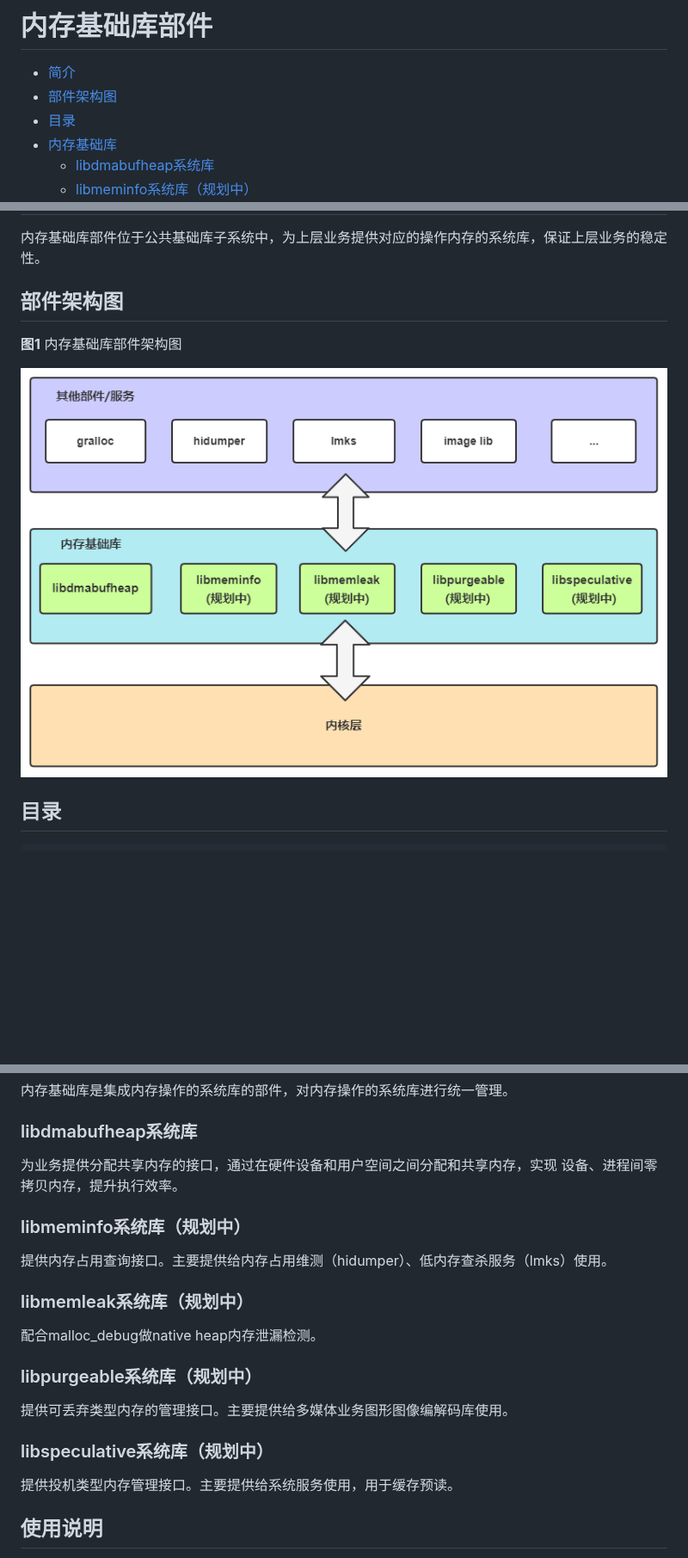
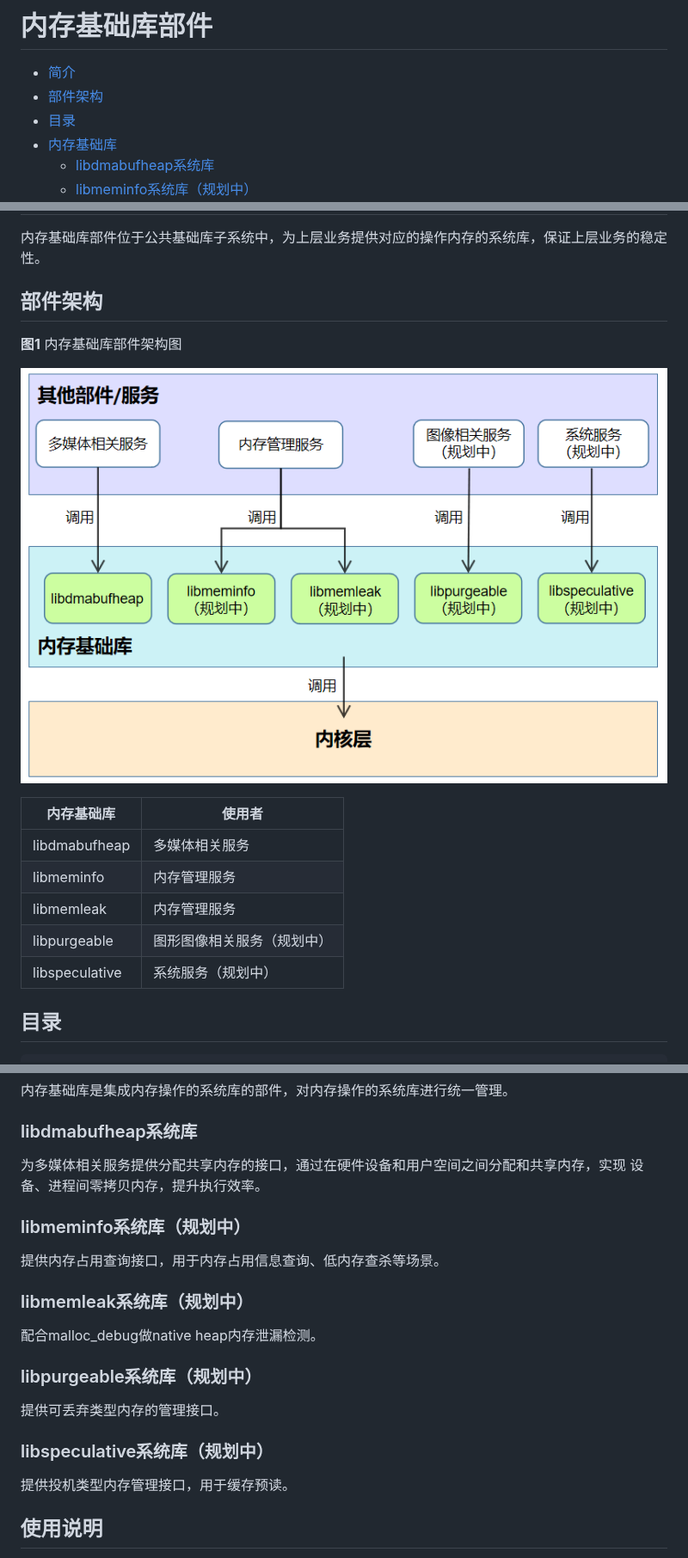
Before and after one commit to eclipse-oniro-mirrors/commonlibrary_memory_utils, a Markdown page: README_ZH.md, 3 parts joined by grey strips. Shown at 86% size. Rendered like a GitHub page; pictures changed too: figures/zh-cn_image_fwk.png; blank space fills up the shorter version.

```diff
--- a/README_ZH.md
+++ b/README_ZH.md
@@ -1,7 +1,7 @@
 # 内存基础库部件
 
 -   [简介](#section_introduction)
--   [部件架构图](#section_architecture)
+-   [部件架构](#section_architecture)
 -   [目录](#section_catalogue)
 -   [内存基础库](#section_libraries)
     -   [libdmabufheap系统库](#section_libdmabufheap)
@@ -16,11 +16,19 @@
 
 内存基础库部件位于公共基础库子系统中，为上层业务提供对应的操作内存的系统库，保证上层业务的稳定性。
 
-## 部件架构图<a name="section_architecture"></a>
+## 部件架构<a name="section_architecture"></a>
 
 **图1** 内存基础库部件架构图
 
 ![](figures/zh-cn_image_fwk.png)
+
+| 内存基础库 | 使用者                  |
+| -------------- | -------------------------- |
+| libdmabufheap  | 多媒体相关服务      |
+| libmeminfo     | 内存管理服务         |
+| libmemleak     | 内存管理服务         |
+| libpurgeable   | 图形图像相关服务（规划中） |
+| libspeculative | 系统服务（规划中） |
 
 ## 目录<a name="section_catalogue"></a>
 
@@ -42,12 +50,12 @@
 
 ### libdmabufheap系统库<a name="section_libdmabufheap"></a>
 
-为业务提供分配共享内存的接口，通过在硬件设备和用户空间之间分配和共享内存，实现
+为多媒体相关服务提供分配共享内存的接口，通过在硬件设备和用户空间之间分配和共享内存，实现
 设备、进程间零拷贝内存，提升执行效率。
 
 ### libmeminfo系统库（规划中）<a name="section_libmeminfo"></a>
 
-提供内存占用查询接口。主要提供给内存占用维测（hidumper）、低内存查杀服务（lmks）使用。
+提供内存占用查询接口，用于内存占用信息查询、低内存查杀等场景。
 
 ### libmemleak系统库（规划中）<a name="section_libmemleak"></a>
 
@@ -55,11 +63,11 @@
 
 ### libpurgeable系统库（规划中）<a name="section_libpurgeable"></a>
 
-提供可丢弃类型内存的管理接口。主要提供给多媒体业务图形图像编解码库使用。
+提供可丢弃类型内存的管理接口。
 
 ### libspeculative系统库（规划中）<a name="section_libspeculative"></a>
 
-提供投机类型内存管理接口。主要提供给系统服务使用，用于缓存预读。
+提供投机类型内存管理接口，用于缓存预读。
 
 ## 使用说明<a name="section_usage"></a>
 
```
Also changed, not shown: README.md (+11 -3 lines), figures/en-us_image_fwk.png.
